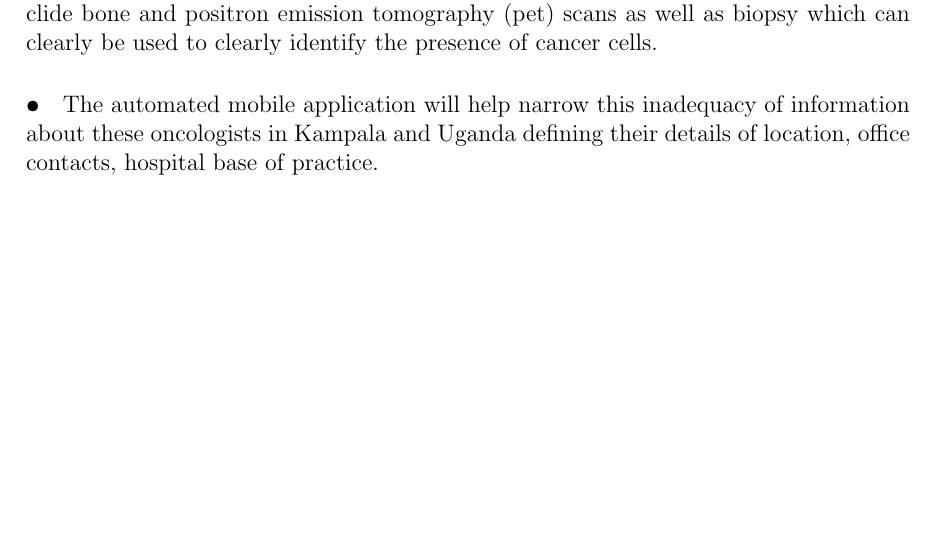
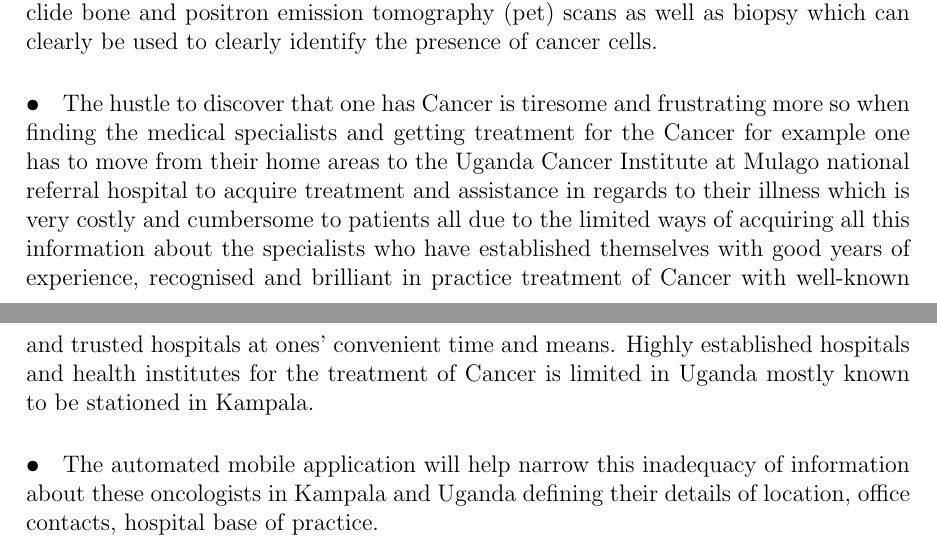
Before and after one commit to grouptwelf/Research-Methodology, a LaTeX document (Group proposal/proposal.tex): part of page 2 of 2 before the commit and two parts of pages 2 and 3 of 3 after it, the two joined at a grey line, cut so that both start at the same text, the shorter picture padded with empty space. Compiled offline with pdfLaTeX.

Commit message:
Update proposal.tex

```diff
--- a/Group proposal/proposal.tex
+++ b/Group proposal/proposal.tex
@@ -52,7 +52,7 @@ Lecturer: ERNEST MWEBAZE \\
 
 \paragraph{•}Cancer can be detected if one goes for image scans like X-rays, CT, MRIs, radionuclide bone and positron emission tomography (pet) scans as well as biopsy which can clearly be used to clearly identify the presence of cancer cells.
 
-
+\paragraph{•}The hustle to discover that one has Cancer is tiresome and frustrating more so when finding the medical specialists and getting treatment for the Cancer for example one has to move from their home areas to the Uganda Cancer Institute at Mulago national referral hospital to acquire treatment and assistance in regards to their illness which is very costly and cumbersome to patients all due to the limited ways of acquiring all this information about the specialists who have established themselves with good years of experience, recognised and brilliant in practice treatment of Cancer with well-known and trusted hospitals at ones’ convenient time and means. Highly established hospitals and health institutes for the treatment of Cancer is limited in Uganda mostly known to be stationed in Kampala.
 
 \paragraph{•}The automated mobile application will help narrow this inadequacy of information about these oncologists in Kampala and Uganda defining their details of location, office contacts, hospital base of practice.
 
```
